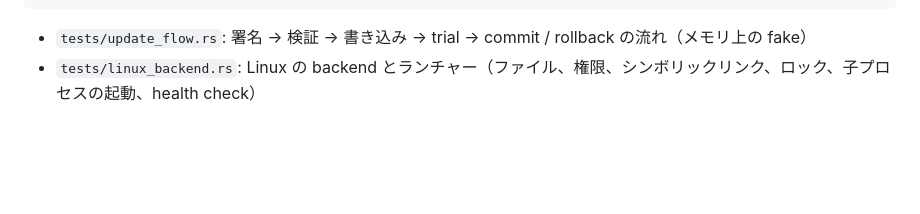
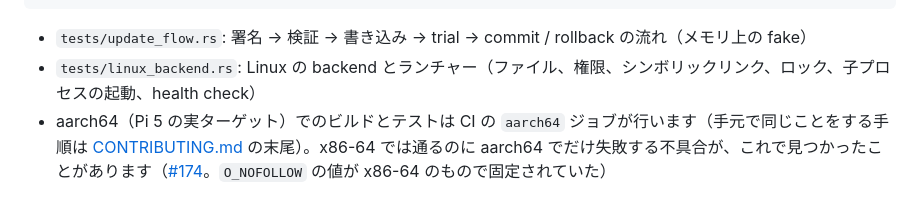
Before and after one commit to Hidenori24/SDV, a Markdown page: rust/sdv-fota/README.md, the part around the change. Drawn GitHub-style; blank space fills up the shorter version.

Commit message:
docs(fota): README に aarch64 の CI について追記する(#177 のマージ後)
Co-Authored-By: Claude Sonnet 5.5 <noreply@anthropic.com>
Claude-Session: https://claude.ai/code/session_01C4hd1pjDWZ9n8ngphtFjEx

```diff
--- a/rust/sdv-fota/README.md
+++ b/rust/sdv-fota/README.md
@@ -70,3 +70,4 @@ cargo check --no-default-features            # コア（no_std、allocator な
 
 - `tests/update_flow.rs`: 署名 → 検証 → 書き込み → trial → commit / rollback の流れ（メモリ上の fake）
 - `tests/linux_backend.rs`: Linux の backend とランチャー（ファイル、権限、シンボリックリンク、ロック、子プロセスの起動、health check）
+- aarch64（Pi 5 の実ターゲット）でのビルドとテストは CI の `aarch64` ジョブが行います（手元で同じことをする手順は [CONTRIBUTING.md](../../CONTRIBUTING.md) の末尾）。x86-64 では通るのに aarch64 でだけ失敗する不具合が、これで見つかったことがあります（[#174](https://github.com/Hidenori24/SDV/issues/174)。`O_NOFOLLOW` の値が x86-64 のもので固定されていた）
```
